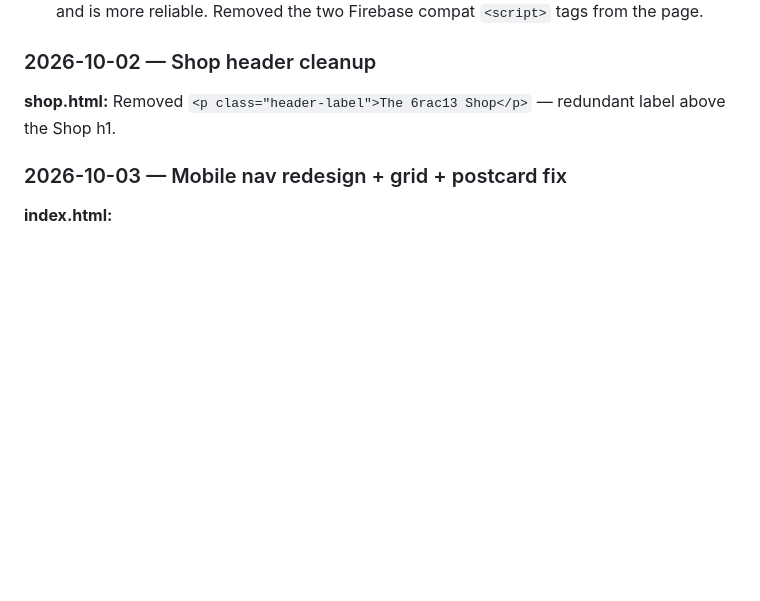
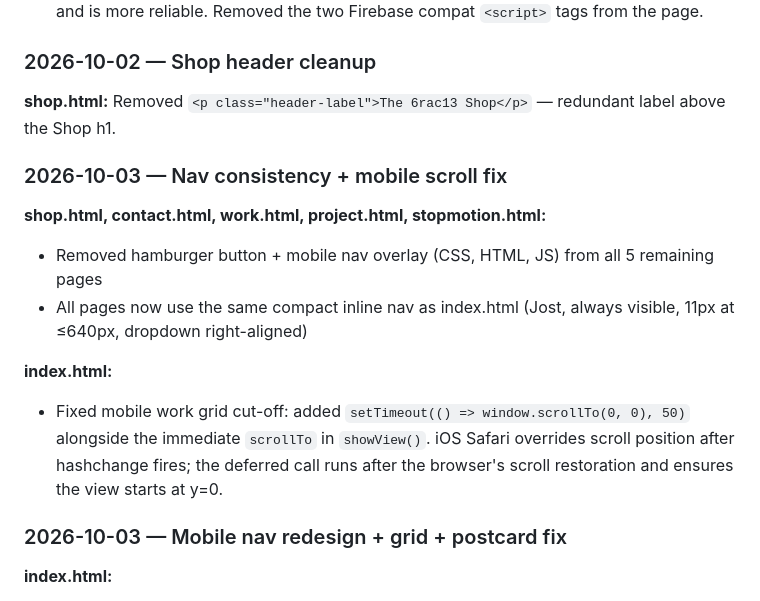
Before and after one commit to jessels-vibe/6rac13, a Markdown page: CLAUDE.md, the part around the change. Rendered like a GitHub page; blank space fills up the shorter version.

Commit message:
Update CLAUDE.md changelog for nav consistency + mobile scroll fix
Co-Authored-By: Claude Sonnet 4.6 <noreply@anthropic.com>

```diff
--- a/CLAUDE.md
+++ b/CLAUDE.md
@@ -177,6 +177,15 @@ Selecting a filter navigates to `work.html?filter={cat}` and updates the page ti
 
 **shop.html:** Removed `<p class="header-label">The 6rac13 Shop</p>` — redundant label above the Shop h1.
 
+### 2026-10-03 — Nav consistency + mobile scroll fix
+
+**shop.html, contact.html, work.html, project.html, stopmotion.html:**
+- Removed hamburger button + mobile nav overlay (CSS, HTML, JS) from all 5 remaining pages
+- All pages now use the same compact inline nav as index.html (Jost, always visible, 11px at ≤640px, dropdown right-aligned)
+
+**index.html:**
+- Fixed mobile work grid cut-off: added `setTimeout(() => window.scrollTo(0, 0), 50)` alongside the immediate `scrollTo` in `showView()`. iOS Safari overrides scroll position after hashchange fires; the deferred call runs after the browser's scroll restoration and ensures the view starts at y=0.
+
 ### 2026-10-03 — Mobile nav redesign + grid + postcard fix
 
 **index.html:**
```
